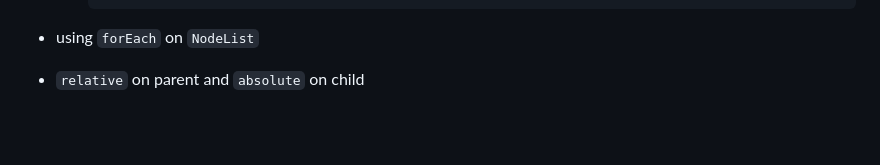
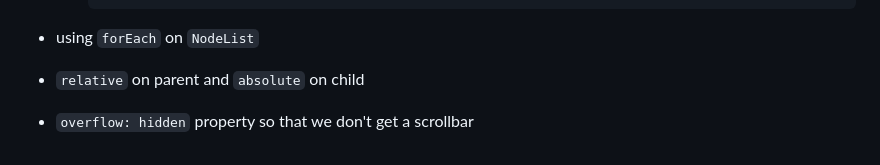
Before and after one commit to younissm/50_days, a Markdown page: day_01/NOTES.md, the part around the change. Rendered like a GitHub page; blank space fills up the shorter version.

```diff
--- a/day_01/NOTES.md
+++ b/day_01/NOTES.md
@@ -27,3 +27,4 @@ An interactive album for images of beautiful places
 
 - using `forEach` on `NodeList`
 - `relative` on parent and `absolute` on child
+- `overflow: hidden` property so that we don't get a scrollbar
```
Also changed, not shown: README.md (+4 -3 lines), day_02/NOTES.md (added, +26 -0 lines), day_02/screenshots/full1.jpg (added), day_02/screenshots/full2.jpg (added), 4 other files.
